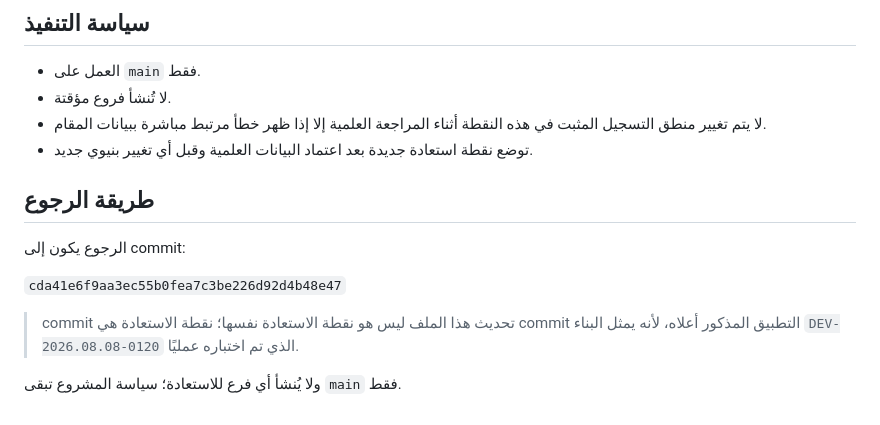
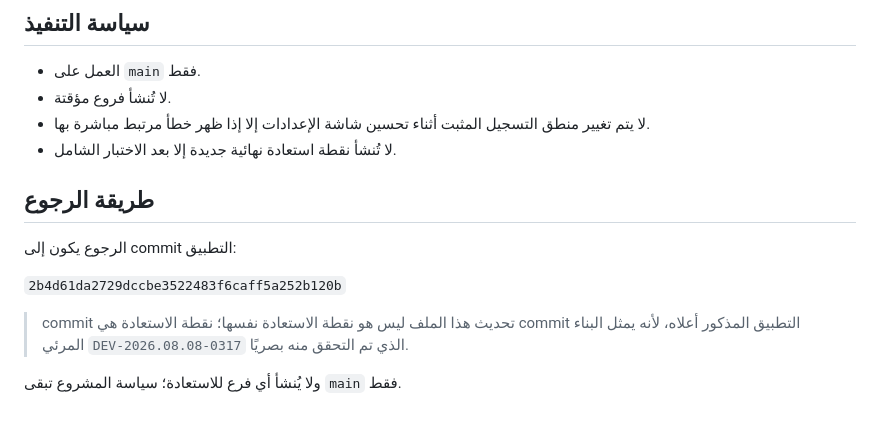
Before and after one commit to orphanai2026/RECORD-N, a Markdown page: RESTORE_POINT.md, the part around one of its changes. GitHub-like rendering.

```diff
--- a/RESTORE_POINT.md
+++ b/RESTORE_POINT.md
@@ -75,15 +57,15 @@
 
 - العمل على `main` فقط.
 - لا تُنشأ فروع مؤقتة.
-- لا يتم تغيير منطق التسجيل المثبت في هذه النقطة أثناء المراجعة العلمية إلا إذا ظهر خطأ مرتبط مباشرة ببيانات المقام.
-- توضع نقطة استعادة جديدة بعد اعتماد البيانات العلمية وقبل أي تغيير بنيوي جديد.
+- لا يتم تغيير منطق التسجيل المثبت أثناء تحسين شاشة الإعدادات إلا إذا ظهر خطأ مرتبط مباشرة بها.
+- لا تُنشأ نقطة استعادة نهائية جديدة إلا بعد الاختبار الشامل.
 
 ## طريقة الرجوع
 
-الرجوع يكون إلى commit:
+الرجوع يكون إلى commit التطبيق:
 
-`cda41e6f9aa3ec55b0fea7c3be226d92d4b48e47`
+`2b4d61da2729dccbe3522483f6caff5a252b120b`
 
-> commit تحديث هذا الملف ليس هو نقطة الاستعادة نفسها؛ نقطة الاستعادة هي commit التطبيق المذكور أعلاه، لأنه يمثل البناء `DEV-2026.08.08-0120` الذي تم اختباره عمليًا.
+> commit تحديث هذا الملف ليس هو نقطة الاستعادة نفسها؛ نقطة الاستعادة هي commit التطبيق المذكور أعلاه، لأنه يمثل البناء المرئي `DEV-2026.08.08-0317` الذي تم التحقق منه بصريًا.
 
 ولا يُنشأ أي فرع للاستعادة؛ سياسة المشروع تبقى `main` فقط.
```
Also changed, not shown: other parts of RESTORE_POINT.md (+41 -59 lines).
